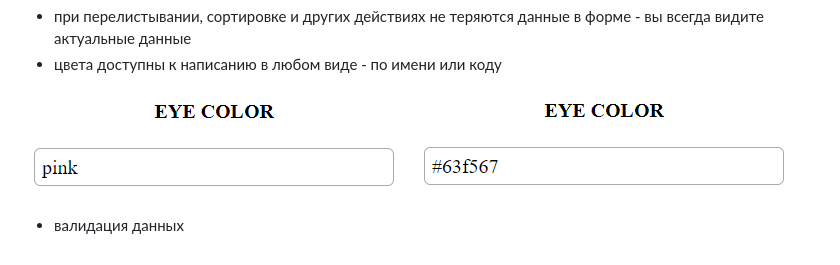
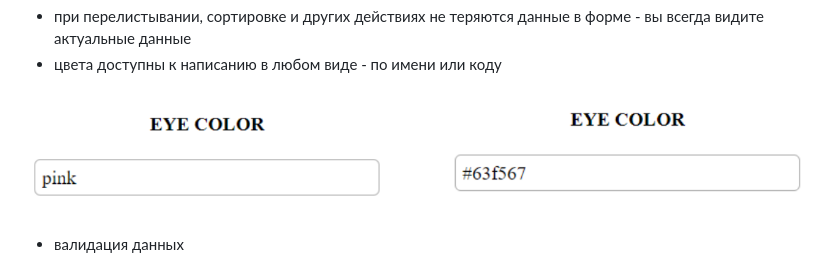
Before and after one commit to likorsi/infotecs, a Markdown page: README.md, the part around the change. Rendered like a GitHub page; pictures changed too: readme-pics/colors.png (added), readme-pics/hex-color.png (deleted), readme-pics/name-color.png (deleted).

Commit message:
исправлен ридми

```diff
--- a/README.md
+++ b/README.md
@@ -26,7 +26,7 @@
 - при перелистывании, сортировке и других действиях не теряются данные в форме - вы всегда видите актуальные данные
 - цвета доступны к написанию в любом виде - по имени или коду
 
-![readme-pics/name-color.png](readme-pics/name-color.png) ![readme-pics/hex-color.png](readme-pics/hex-color.png)
+![readme-pics/colors.png](readme-pics/colors.png)
 
 - валидация данных
 
```
